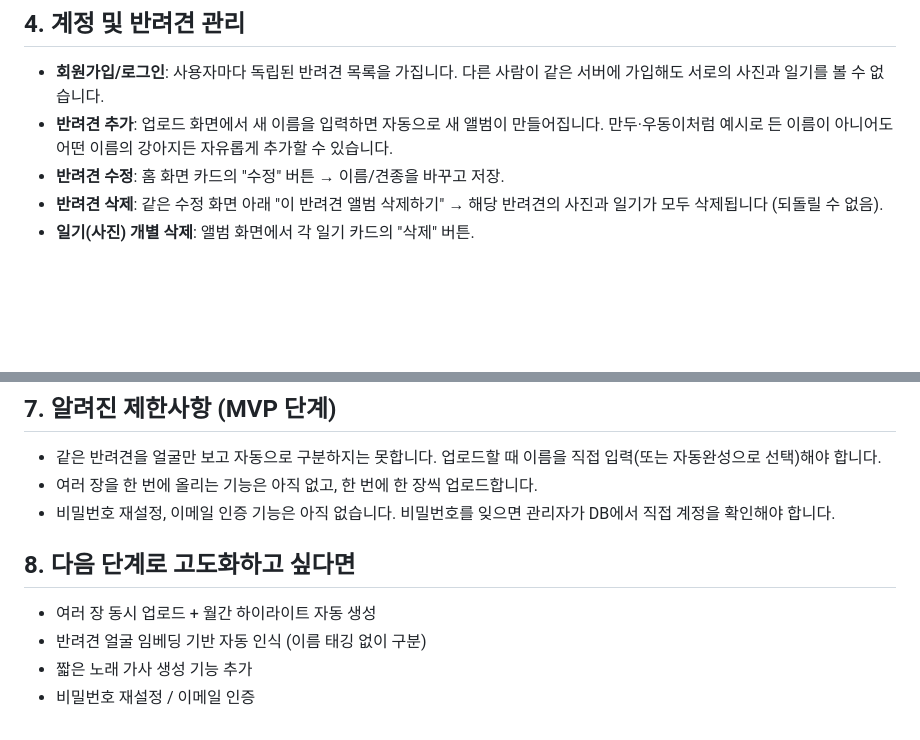
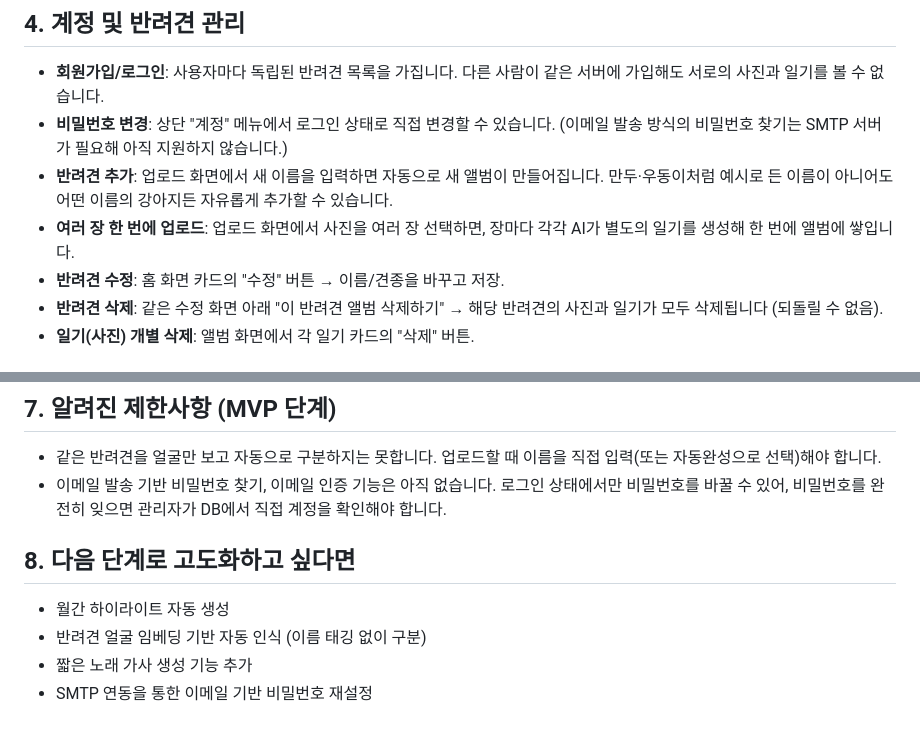
Before and after one commit to zerowar80/pet-diary, a Markdown page: README.md, 2 parts joined by grey strips. GitHub-like rendering; blank space fills up the shorter version.

Commit message:
docs: 다중 업로드/비밀번호 변경 기능 README 반영

```diff
--- a/README.md
+++ b/README.md
@@ -141,7 +141,9 @@ systemctl restart pet-diary
 ## 4. 계정 및 반려견 관리
 
 - **회원가입/로그인**: 사용자마다 독립된 반려견 목록을 가집니다. 다른 사람이 같은 서버에 가입해도 서로의 사진과 일기를 볼 수 없습니다.
+- **비밀번호 변경**: 상단 "계정" 메뉴에서 로그인 상태로 직접 변경할 수 있습니다. (이메일 발송 방식의 비밀번호 찾기는 SMTP 서버가 필요해 아직 지원하지 않습니다.)
 - **반려견 추가**: 업로드 화면에서 새 이름을 입력하면 자동으로 새 앨범이 만들어집니다. 만두·우동이처럼 예시로 든 이름이 아니어도 어떤 이름의 강아지든 자유롭게 추가할 수 있습니다.
+- **여러 장 한 번에 업로드**: 업로드 화면에서 사진을 여러 장 선택하면, 장마다 각각 AI가 별도의 일기를 생성해 한 번에 앨범에 쌓입니다.
 - **반려견 수정**: 홈 화면 카드의 "수정" 버튼 → 이름/견종을 바꾸고 저장.
 - **반려견 삭제**: 같은 수정 화면 아래 "이 반려견 앨범 삭제하기" → 해당 반려견의 사진과 일기가 모두 삭제됩니다 (되돌릴 수 없음).
 - **일기(사진) 개별 삭제**: 앨범 화면에서 각 일기 카드의 "삭제" 버튼.
@@ -160,12 +162,11 @@ systemctl restart pet-diary
 ## 7. 알려진 제한사항 (MVP 단계)
 
 - 같은 반려견을 얼굴만 보고 자동으로 구분하지는 못합니다. 업로드할 때 이름을 직접 입력(또는 자동완성으로 선택)해야 합니다.
-- 여러 장을 한 번에 올리는 기능은 아직 없고, 한 번에 한 장씩 업로드합니다.
-- 비밀번호 재설정, 이메일 인증 기능은 아직 없습니다. 비밀번호를 잊으면 관리자가 DB에서 직접 계정을 확인해야 합니다.
+- 이메일 발송 기반 비밀번호 찾기, 이메일 인증 기능은 아직 없습니다. 로그인 상태에서만 비밀번호를 바꿀 수 있어, 비밀번호를 완전히 잊으면 관리자가 DB에서 직접 계정을 확인해야 합니다.
 
 ## 8. 다음 단계로 고도화하고 싶다면
 
-- 여러 장 동시 업로드 + 월간 하이라이트 자동 생성
+- 월간 하이라이트 자동 생성
 - 반려견 얼굴 임베딩 기반 자동 인식 (이름 태깅 없이 구분)
 - 짧은 노래 가사 생성 기능 추가
-- 비밀번호 재설정 / 이메일 인증
+- SMTP 연동을 통한 이메일 기반 비밀번호 재설정
```
